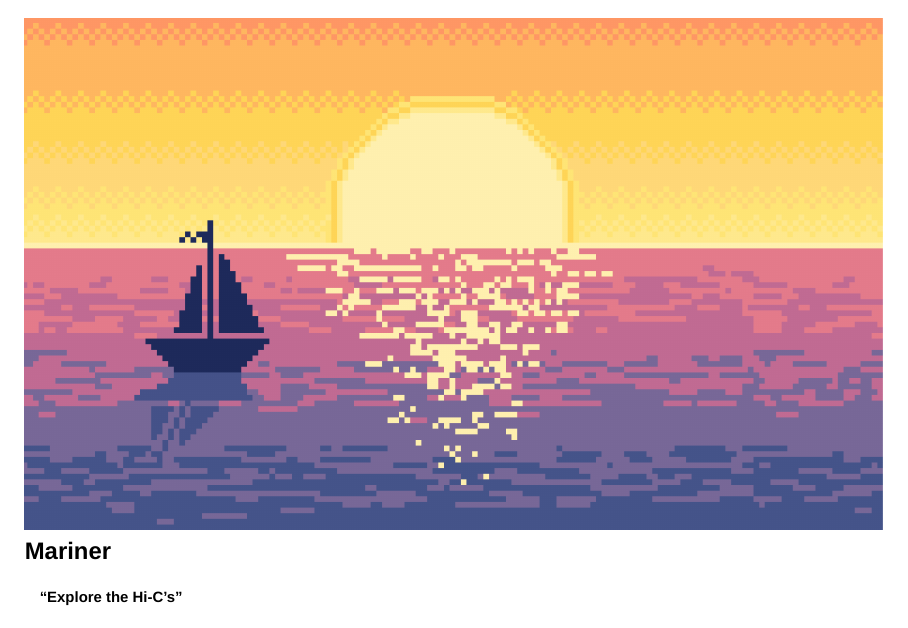
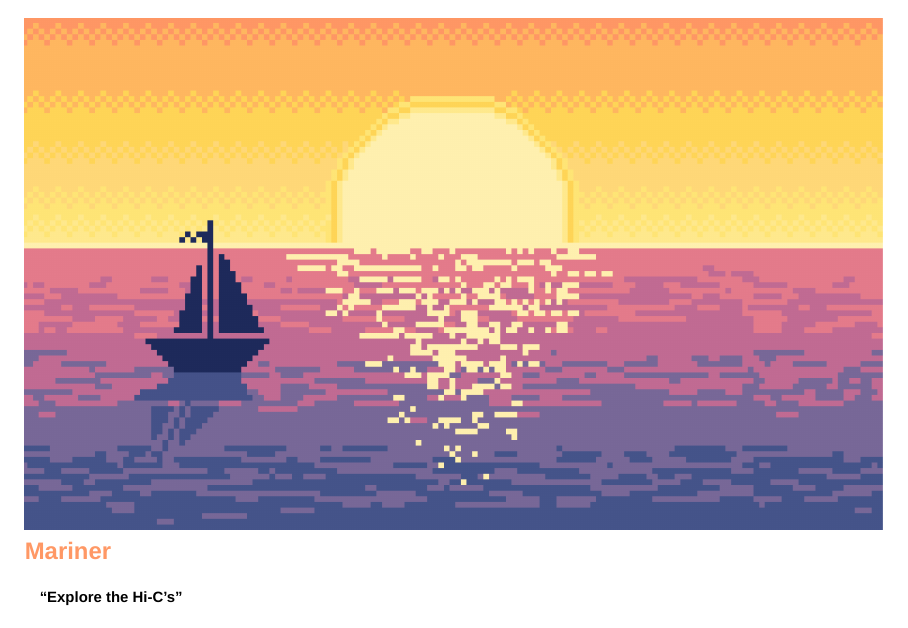
Before and after one commit to EricSDavis/20220901_BCBStudentSeminar, a Quarto document (mariner.qmd): page 3 of 10. Rendered offline with R 4.5, knitr and Pandoc in place of Quarto, with nearby package versions; drawn as Slidy slides in place of the format the file asks for; some code elsewhere in the file could not run offline.

Commit message:
Neat animation color change.

```diff
--- a/mariner.qmd
+++ b/mariner.qmd
@@ -40,7 +40,7 @@ Phanstiel Lab
 
 <div class="header">
   <img src="images/mariner_no_text_cropped.png" />
-  <h1 style="top:0px; margin-bottom:0px;">Mariner</h1>
+  <h1 style="top:0px;margin-bottom:0px;color:#ff9865;">Mariner</h1>
   <h4>"Explore the Hi-C's"</h4>
 <div>
 
```
Also changed, not shown: mariner.html.
